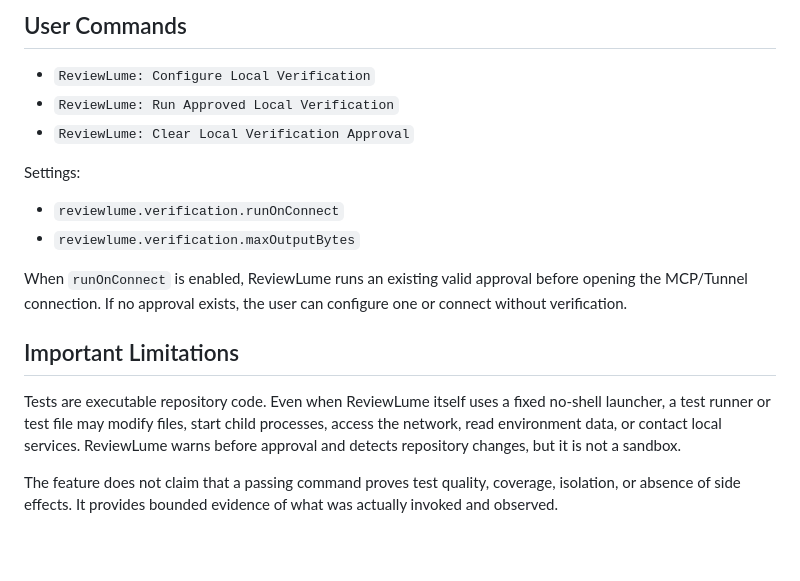
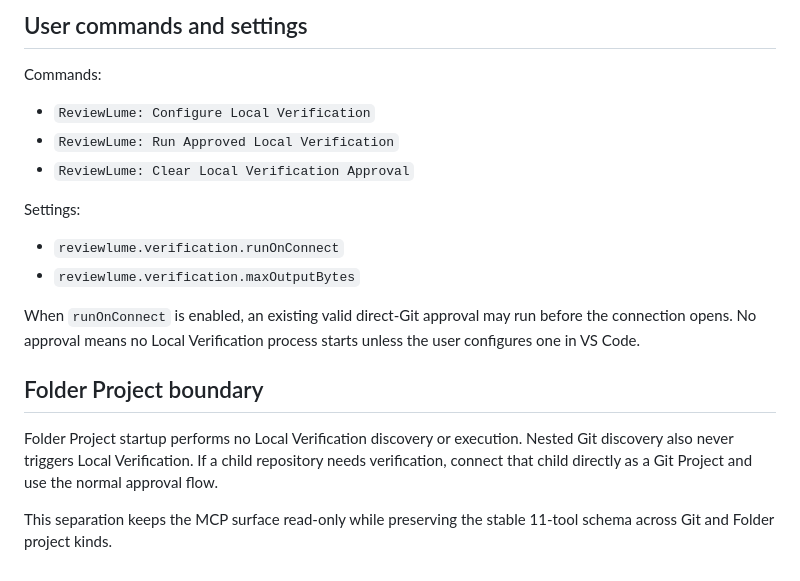
Before and after one commit to cheng-corex/ReviewLume, a Markdown page: docs/local-verification-assistant.md, the part around one of its changes. Drawn GitHub-style; blank space fills up the shorter version.

```diff
--- a/docs/local-verification-assistant.md
+++ b/docs/local-verification-assistant.md
@@ -114,5 +118,7 @@ Redaction is best-effort, not a guarantee that every secret or personal value wi
 
-## User Commands
+## User commands and settings
+
+Commands:
 
 - `ReviewLume: Configure Local Verification`
 - `ReviewLume: Run Approved Local Verification`
@@ -123,10 +129,10 @@ Settings:
 - `reviewlume.verification.runOnConnect`
 - `reviewlume.verification.maxOutputBytes`
 
-When `runOnConnect` is enabled, ReviewLume runs an existing valid approval before opening the MCP/Tunnel connection. If no approval exists, the user can configure one or connect without verification.
+When `runOnConnect` is enabled, an existing valid direct-Git approval may run before the connection opens. No approval means no Local Verification process starts unless the user configures one in VS Code.
 
-## Important Limitations
+## Folder Project boundary
 
-Tests are executable repository code. Even when ReviewLume itself uses a fixed no-shell launcher, a test runner or test file may modify files, start child processes, access the network, read environment data, or contact local services. ReviewLume warns before approval and detects repository changes, but it is not a sandbox.
+Folder Project startup performs no Local Verification discovery or execution. Nested Git discovery also never triggers Local Verification. If a child repository needs verification, connect that child directly as a Git Project and use the normal approval flow.
 
-The feature does not claim that a passing command proves test quality, coverage, isolation, or absence of side effects. It provides bounded evidence of what was actually invoked and observed.
+This separation keeps the MCP surface read-only while preserving the stable 11-tool schema across Git and Folder project kinds.
```
Also changed, not shown: other parts of docs/local-verification-assistant.md (+84 -80 lines).
